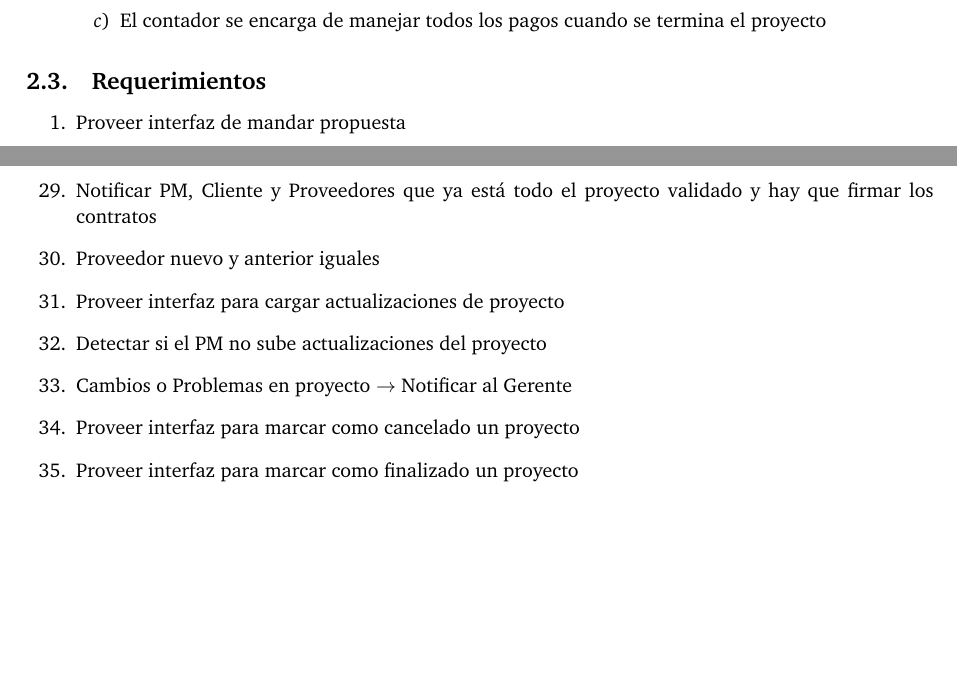
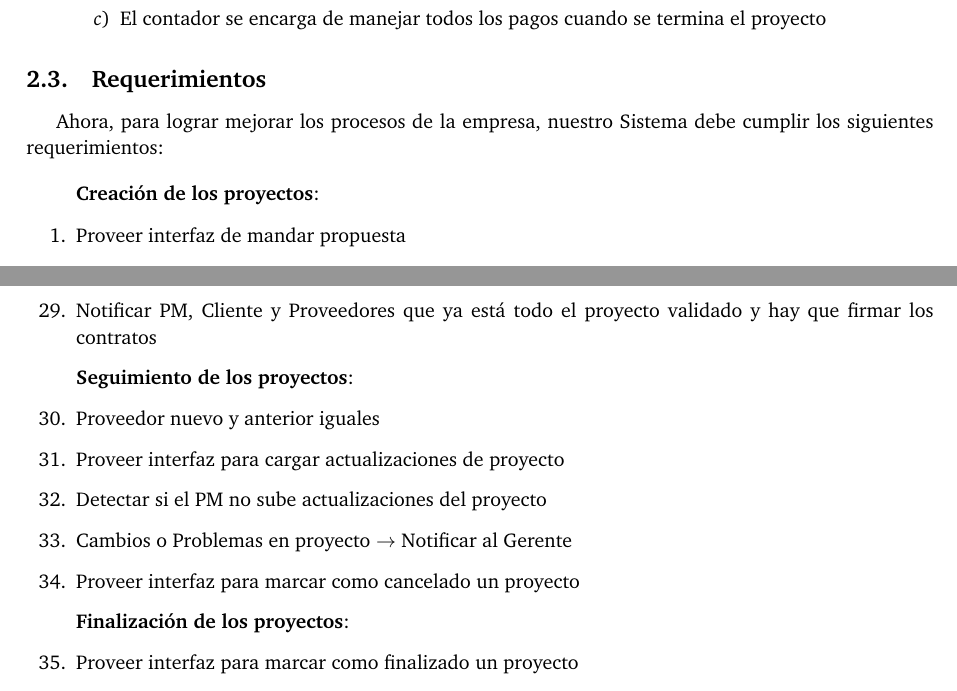
Before and after one commit to FlyingPumba/tp1-inge1, a LaTeX document (latex/informe.tex, which reads latex/presunciones.tex): two parts of pages 5 and 6 of 31, joined at a grey line, cut so that both start at the same text, the shorter picture padded with empty space. Compiled offline with pdfLaTeX.

Commit message:
Cambios menores

```diff
--- a/latex/presunciones.tex
+++ b/latex/presunciones.tex
@@ -72,9 +72,13 @@ El sistema que proponemos se caracteriza por simplificar las tareas dentro de la
 
 
 \subsection{Requerimientos}
+
+Ahora, para lograr mejorar los procesos de la empresa, nuestro Sistema debe cumplir los siguientes requerimientos:
+
 \begin{enumerate}
 
-%	\textbf{Creación de los proyectos}:
+	\item[] \textbf{Creación de los proyectos}:
+
 	\item Proveer interfaz de mandar propuesta
 	\item Cliente manda propuesta mediante el Sistema $\rightarrow$ Notificar gerente
 	\item Proveer interfaz de creación de proyecto
@@ -105,15 +109,16 @@ El sistema que proponemos se caracteriza por simplificar las tareas dentro de la
 	\item Proveer interfaz de elegir precontrato
 	\item Notificar PM, Cliente y Proveedores que ya está todo el proyecto validado y hay que firmar los contratos
 
-%	\textbf{Seguimiento de los proyectos}:
+    \item[] \textbf{Seguimiento de los proyectos}:
+
 	\item Proveedor nuevo y anterior iguales
 	\item Proveer interfaz para cargar actualizaciones de proyecto
 	\item Detectar si el PM no sube actualizaciones del proyecto
 	\item Cambios o Problemas en proyecto $\rightarrow$ Notificar al Gerente
 	\item Proveer interfaz para marcar como cancelado un proyecto
 
+    \item[] \textbf{Finalización de los proyectos}:
 
-%	\textbf{Finalización de los proyectos}:
 	\item Proveer interfaz para marcar como finalizado un proyecto
 	\item El proyecto se marca como finalizado $\rightarrow$ Notificar al Gerente
 	\item Enviar detalles y costos al Contador
```
